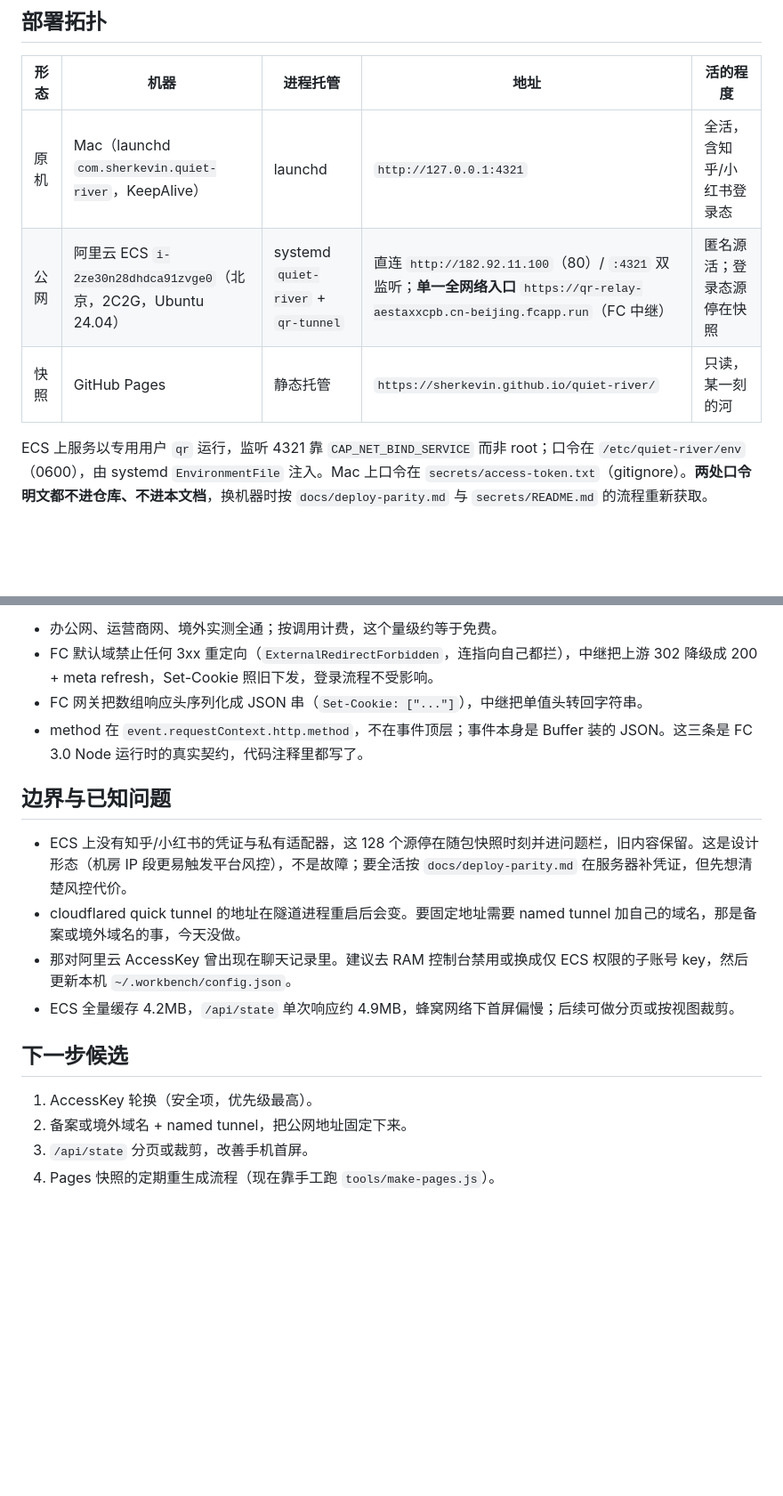
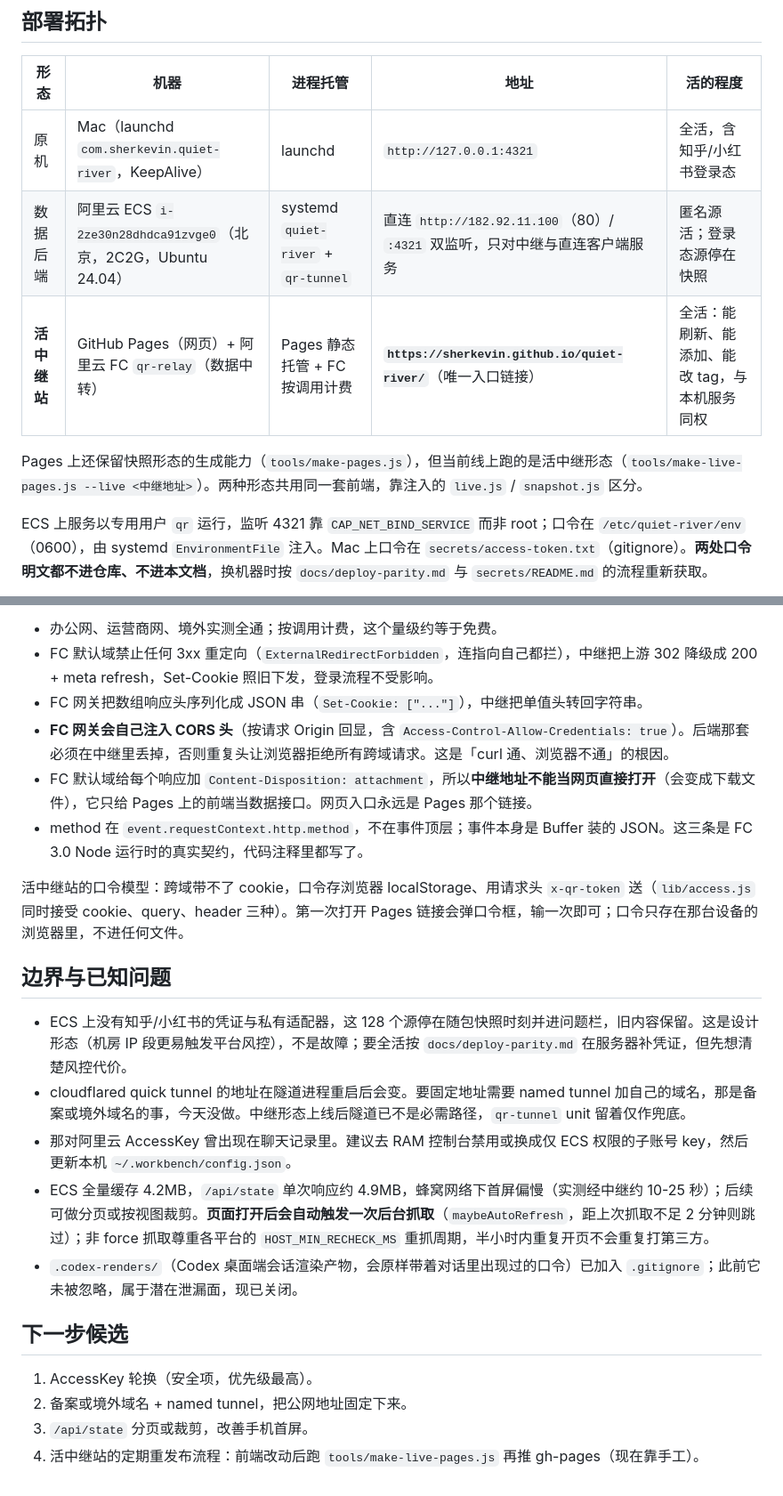
Before and after one commit to sherkevin/quiet-river, a Markdown page: docs/status-2026-09-16.md, 2 parts joined by grey strips. Shown at 89% size. GitHub-like rendering; blank space fills up the shorter version.

Commit message:
现状汇报补齐活中继形态（拓扑、口令模型、抓取语义、边界）

```diff
--- a/docs/status-2026-09-16.md
+++ b/docs/status-2026-09-16.md
@@ -17,8 +17,10 @@
 | 形态 | 机器 | 进程托管 | 地址 | 活的程度 |
 | --- | --- | --- | --- | --- |
 | 原机 | Mac（launchd `com.sherkevin.quiet-river`，KeepAlive） | launchd | `http://127.0.0.1:4321` | 全活，含知乎/小红书登录态 |
-| 公网 | 阿里云 ECS `i-2ze30n28dhdca91zvge0`（北京，2C2G，Ubuntu 24.04） | systemd `quiet-river` + `qr-tunnel` | 直连 `http://182.92.11.100`（80）/ `:4321` 双监听；**单一全网络入口** `https://qr-relay-aestaxxcpb.cn-beijing.fcapp.run`（FC 中继） | 匿名源活；登录态源停在快照 |
-| 快照 | GitHub Pages | 静态托管 | `https://sherkevin.github.io/quiet-river/` | 只读，某一刻的河 |
+| 数据后端 | 阿里云 ECS `i-2ze30n28dhdca91zvge0`（北京，2C2G，Ubuntu 24.04） | systemd `quiet-river` + `qr-tunnel` | 直连 `http://182.92.11.100`（80）/ `:4321` 双监听，只对中继与直连客户端服务 | 匿名源活；登录态源停在快照 |
+| **活中继站** | GitHub Pages（网页）+ 阿里云 FC `qr-relay`（数据中转） | Pages 静态托管 + FC 按调用计费 | **`https://sherkevin.github.io/quiet-river/`**（唯一入口链接） | 全活：能刷新、能添加、能改 tag，与本机服务同权 |
+
+Pages 上还保留快照形态的生成能力（`tools/make-pages.js`），但当前线上跑的是活中继形态（`tools/make-live-pages.js --live <中继地址>`）。两种形态共用同一套前端，靠注入的 `live.js` / `snapshot.js` 区分。
 
 ECS 上服务以专用用户 `qr` 运行，监听 4321 靠 `CAP_NET_BIND_SERVICE` 而非 root；口令在 `/etc/quiet-river/env`（0600），由 systemd `EnvironmentFile` 注入。Mac 上口令在 `secrets/access-token.txt`（gitignore）。**两处口令明文都不进仓库、不进本文档**，换机器时按 `docs/deploy-parity.md` 与 `secrets/README.md` 的流程重新获取。
 
@@ -52,18 +55,23 @@ ECS 上服务以专用用户 `qr` 运行，监听 4321 靠 `CAP_NET_BIND_SERVICE
 - 办公网、运营商网、境外实测全通；按调用计费，这个量级约等于免费。
 - FC 默认域禁止任何 3xx 重定向（`ExternalRedirectForbidden`，连指向自己都拦），中继把上游 302 降级成 200 + meta refresh，Set-Cookie 照旧下发，登录流程不受影响。
 - FC 网关把数组响应头序列化成 JSON 串（`Set-Cookie: ["..."]`），中继把单值头转回字符串。
+- **FC 网关会自己注入 CORS 头**（按请求 Origin 回显，含 `Access-Control-Allow-Credentials: true`）。后端那套必须在中继里丢掉，否则重复头让浏览器拒绝所有跨域请求。这是「curl 通、浏览器不通」的根因。
+- FC 默认域给每个响应加 `Content-Disposition: attachment`，所以**中继地址不能当网页直接打开**（会变成下载文件），它只给 Pages 上的前端当数据接口。网页入口永远是 Pages 那个链接。
 - method 在 `event.requestContext.http.method`，不在事件顶层；事件本身是 Buffer 装的 JSON。这三条是 FC 3.0 Node 运行时的真实契约，代码注释里都写了。
+
+活中继站的口令模型：跨域带不了 cookie，口令存浏览器 localStorage、用请求头 `x-qr-token` 送（`lib/access.js` 同时接受 cookie、query、header 三种）。第一次打开 Pages 链接会弹口令框，输一次即可；口令只存在那台设备的浏览器里，不进任何文件。
 
 ## 边界与已知问题
 
 - ECS 上没有知乎/小红书的凭证与私有适配器，这 128 个源停在随包快照时刻并进问题栏，旧内容保留。这是设计形态（机房 IP 段更易触发平台风控），不是故障；要全活按 `docs/deploy-parity.md` 在服务器补凭证，但先想清楚风控代价。
-- cloudflared quick tunnel 的地址在隧道进程重启后会变。要固定地址需要 named tunnel 加自己的域名，那是备案或境外域名的事，今天没做。
+- cloudflared quick tunnel 的地址在隧道进程重启后会变。要固定地址需要 named tunnel 加自己的域名，那是备案或境外域名的事，今天没做。中继形态上线后隧道已不是必需路径，`qr-tunnel` unit 留着仅作兜底。
 - 那对阿里云 AccessKey 曾出现在聊天记录里。建议去 RAM 控制台禁用或换成仅 ECS 权限的子账号 key，然后更新本机 `~/.workbench/config.json`。
-- ECS 全量缓存 4.2MB，`/api/state` 单次响应约 4.9MB，蜂窝网络下首屏偏慢；后续可做分页或按视图裁剪。
+- ECS 全量缓存 4.2MB，`/api/state` 单次响应约 4.9MB，蜂窝网络下首屏偏慢（实测经中继约 10-25 秒）；后续可做分页或按视图裁剪。**页面打开后会自动触发一次后台抓取**（`maybeAutoRefresh`，距上次抓取不足 2 分钟则跳过）；非 force 抓取尊重各平台的 `HOST_MIN_RECHECK_MS` 重抓周期，半小时内重复开页不会重复打第三方。
+- `.codex-renders/`（Codex 桌面端会话渲染产物，会原样带着对话里出现过的口令）已加入 `.gitignore`；此前它未被忽略，属于潜在泄漏面，现已关闭。
 
 ## 下一步候选
 
 1. AccessKey 轮换（安全项，优先级最高）。
 2. 备案或境外域名 + named tunnel，把公网地址固定下来。
 3. `/api/state` 分页或裁剪，改善手机首屏。
-4. Pages 快照的定期重生成流程（现在靠手工跑 `tools/make-pages.js`）。
+4. 活中继站的定期重发布流程：前端改动后跑 `tools/make-live-pages.js` 再推 gh-pages（现在靠手工）。
```
Also changed, not shown: other parts of docs/status-2026-09-16.md (+2 -1 lines).
